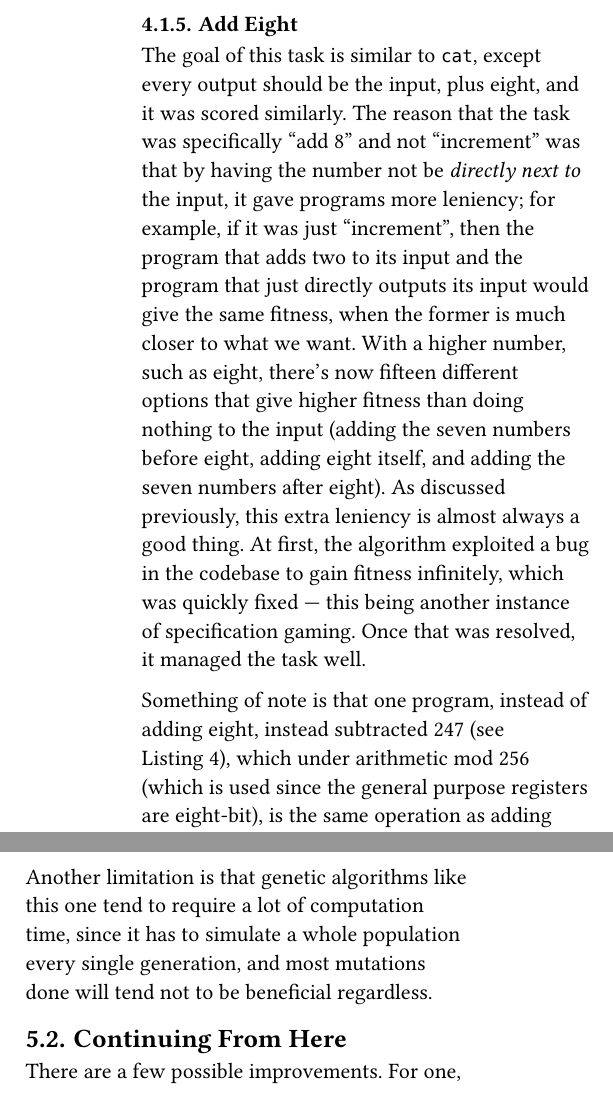
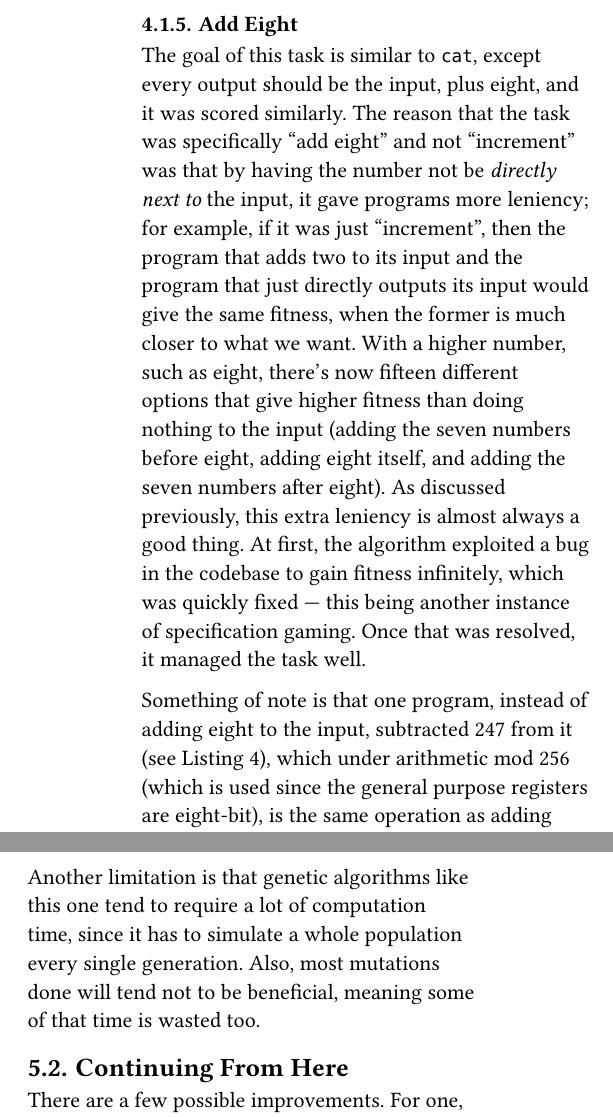
Before and after one commit to TheZipCreator/codevolution, a Typst document (paper/paper.typ): two parts of the columns of pages 5 and 6 of 7, joined at a grey line, cut so that both start at the same text. Compiled offline with Typst 0.15.

Commit message:
more paper improvements

````diff
--- a/paper/paper.typ
+++ b/paper/paper.typ
@@ -136,9 +136,9 @@ A out 208
 ) <hardcoded-increasing>
 
 === Add Eight
-The goal of this task is similar to `cat`, except every output should be the input, plus eight, and it was scored similarly. The reason that the task was specifically "add 8" and not "increment" was that by having the number not be _directly next to_ the input, it gave programs more leniency; for example, if it was just "increment", then the program that adds two to its input and the program that just directly outputs its input would give the same fitness, when the former is much closer to what we want. With a higher number, such as eight, there's now fifteen different options that give higher fitness than doing nothing to the input (adding the seven numbers before eight, adding eight itself, and adding the seven numbers after eight). As discussed previously, this extra leniency is almost always a good thing. At first, the algorithm exploited a bug in the codebase to gain fitness infinitely, which was quickly fixed #sym.dash.em this being another instance of specification gaming. Once that was resolved, it managed the task well.
+The goal of this task is similar to `cat`, except every output should be the input, plus eight, and it was scored similarly. The reason that the task was specifically "add eight" and not "increment" was that by having the number not be _directly next to_ the input, it gave programs more leniency; for example, if it was just "increment", then the program that adds two to its input and the program that just directly outputs its input would give the same fitness, when the former is much closer to what we want. With a higher number, such as eight, there's now fifteen different options that give higher fitness than doing nothing to the input (adding the seven numbers before eight, adding eight itself, and adding the seven numbers after eight). As discussed previously, this extra leniency is almost always a good thing. At first, the algorithm exploited a bug in the codebase to gain fitness infinitely, which was quickly fixed #sym.dash.em this being another instance of specification gaming. Once that was resolved, it managed the task well.
 
-Something of note is that one program, instead of adding eight, instead subtracted 247 (see @sub-247), which under arithmetic mod 256 (which is used since the general purpose registers are eight-bit), is the same operation as adding eight. This demonstrates that genetic algorithms sometimes give unexpected results.
+Something of note is that one program, instead of adding eight to the input, subtracted 247 from it (see @sub-247), which under arithmetic mod 256 (which is used since the general purpose registers are eight-bit), is the same operation as adding eight. This demonstrates that genetic algorithms sometimes give unexpected results.
 
 #figure(
 	```cv
@@ -167,7 +167,7 @@ As previously mentioned, there is a problem of programs having many "garbage" in
 == Limitations <limitations>
 There are a few limitations in the approach presented in this paper #sym.dash.em primarily, the algorithm can not do very complex tasks. The selection shown here is mostly simple tasks that would take any half-decent programmer a few minutes at most, and the programs that they would produce would be of a much higher quality. Assigning any task with sufficient complexity will result in the failure of the algorithm to produce a program that satisfies the constraints. Conditional instructions were not included in the instruction set since the algorithm (in its current form) would most likely not be able to utilize them correctly.
 
-Another limitation is that genetic algorithms like this one tend to require a lot of computation time, since it has to simulate a whole population every single generation, and most mutations done will tend not to be beneficial regardless.
+Another limitation is that genetic algorithms like this one tend to require a lot of computation time, since it has to simulate a whole population every single generation. Also, most mutations done will tend not to be beneficial, meaning some of that time is wasted too.
 == Continuing From Here
 There are a few possible improvements. For one, there may be different types of instruction sets that would be more amenable to these sorts of algorithms. It would definitely be worth it to change it up and see the results. Changing what kinds of mutations can occur could likewise result in improvements.
 
````
Also changed, not shown: paper/paper.typ (8 more changed lines).
